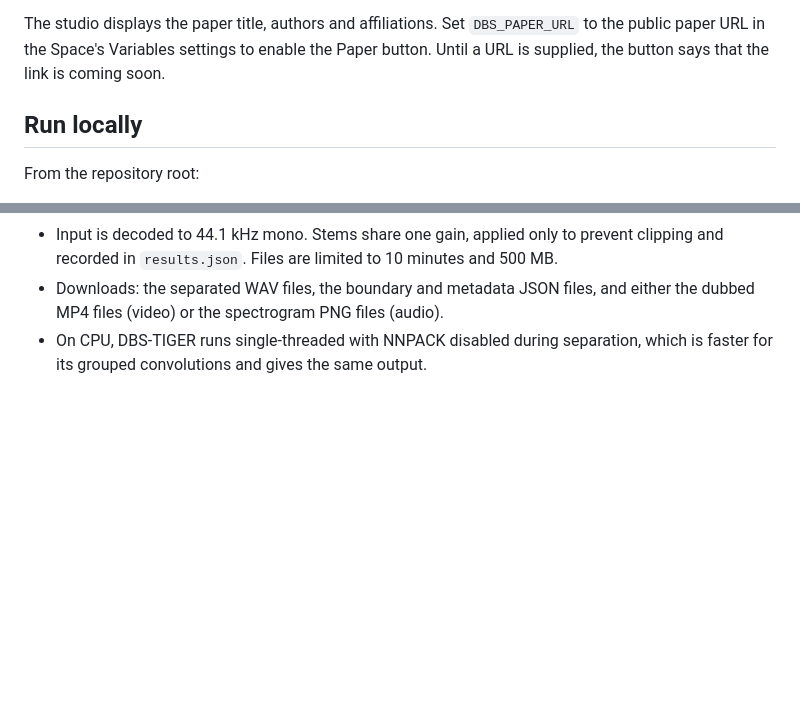
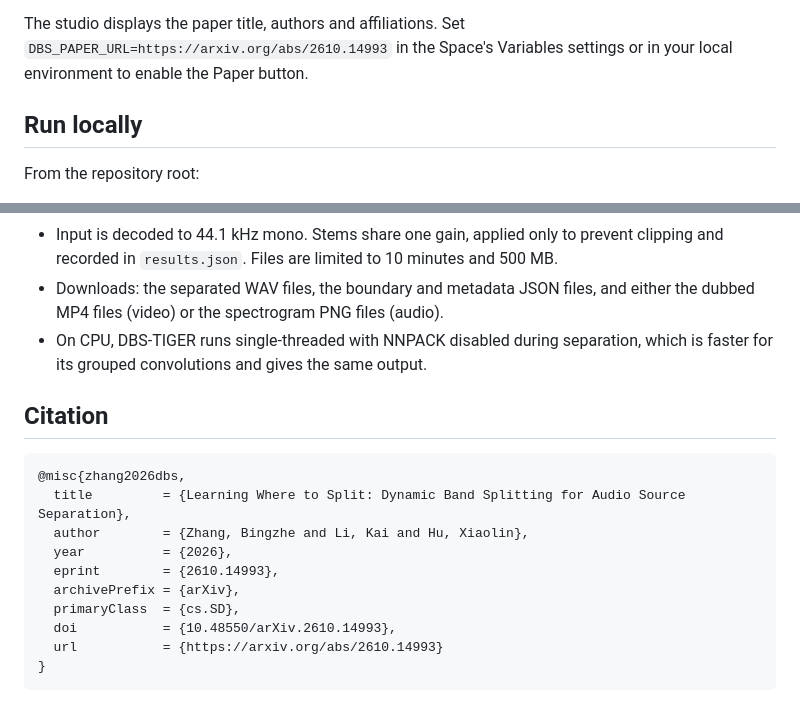
Before and after one commit to JusperLee/Dynamic-Band-Splitting, a Markdown page: demo/README.md, 2 parts joined by grey strips. Drawn GitHub-style; blank space fills up the shorter version.

Commit message:
docs: add released paper links and citation to demo README
Added links to the paper, PDF, and project page. Updated instructions for setting the paper URL in the Space's Variables settings.

````diff
--- a/demo/README.md
+++ b/demo/README.md
@@ -24,9 +27,9 @@ Bingzhe Zhang\*, Kai Li\*†, Xiaolin Hu† · Tsinghua University
 [Code](https://github.com/JusperLee/Dynamic-Band-Splitting) ·
 [Project page](https://cslikai.cn/Dynamic-Band-Splitting/)
 
-The studio displays the paper title, authors and affiliations. Set `DBS_PAPER_URL` to the
-public paper URL in the Space's Variables settings to enable the Paper button. Until a URL
-is supplied, the button says that the link is coming soon.
+The studio displays the paper title, authors and affiliations. Set
+`DBS_PAPER_URL=https://arxiv.org/abs/2610.14993` in the Space's Variables settings or in your
+local environment to enable the Paper button.
 
 ## Run locally
 
@@ -70,3 +73,18 @@ its allocation.
   MP4 files (video) or the spectrogram PNG files (audio).
 - On CPU, DBS-TIGER runs single-threaded with NNPACK disabled during separation, which is faster
   for its grouped convolutions and gives the same output.
+
+## Citation
+
+```bibtex
+@misc{zhang2026dbs,
+  title         = {Learning Where to Split: Dynamic Band Splitting for Audio Source Separation},
+  author        = {Zhang, Bingzhe and Li, Kai and Hu, Xiaolin},
+  year          = {2026},
+  eprint        = {2610.14993},
+  archivePrefix = {arXiv},
+  primaryClass  = {cs.SD},
+  doi           = {10.48550/arXiv.2610.14993},
+  url           = {https://arxiv.org/abs/2610.14993}
+}
+```
````
Also changed, not shown: other parts of demo/README.md (+3 -0 lines).
